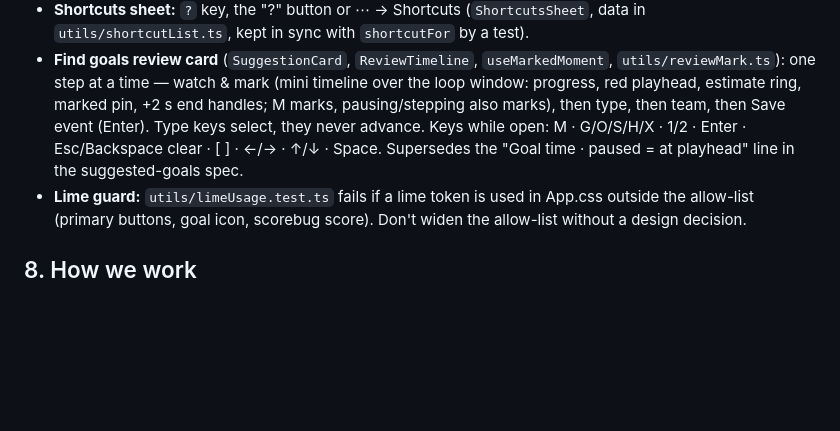
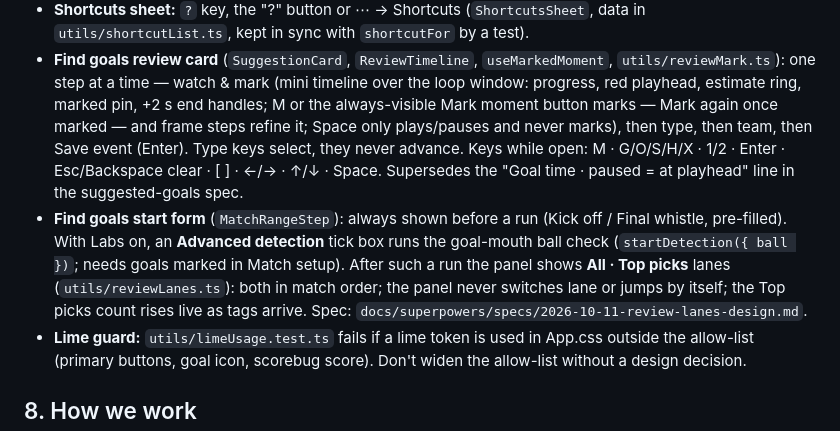
Before and after one commit to laurieainley/shooot, a Markdown page: AGENTS.md, the part around the change. Drawn GitHub-style; blank space fills up the shorter version.

Commit message:
docs(agents): Find goals start form, Advanced detection, Top picks; Space never marks
Co-Authored-By: Claude Opus 5.5 <noreply@anthropic.com>
Claude-Session: https://claude.ai/code/session_01ELNuWZr467C23cSDJPryFu

```diff
--- a/AGENTS.md
+++ b/AGENTS.md
@@ -192,9 +192,15 @@ npm run lint       # baseline: 12 known problems — add none
   kept in sync with `shortcutFor` by a test).
 - **Find goals review card** (`SuggestionCard`, `ReviewTimeline`, `useMarkedMoment`, `utils/reviewMark.ts`): one step at
   a time — watch & mark (mini timeline over the loop window: progress, red playhead, estimate ring, marked pin, +2 s end
-  handles; M marks, pausing/stepping also marks), then type, then team, then Save event (Enter). Type keys select, they
+  handles; M or the always-visible Mark moment button marks — Mark again once marked — and frame steps refine it;
+  Space only plays/pauses and never marks), then type, then team, then Save event (Enter). Type keys select, they
   never advance. Keys while open: M · G/O/S/H/X · 1/2 · Enter · Esc/Backspace clear · [ ] · ←/→ · ↑/↓ · Space.
   Supersedes the "Goal time · paused = at playhead" line in the suggested-goals spec.
+- **Find goals start form** (`MatchRangeStep`): always shown before a run (Kick off / Final whistle, pre-filled). With
+  Labs on, an **Advanced detection** tick box runs the goal-mouth ball check (`startDetection({ ball })`; needs goals
+  marked in Match setup). After such a run the panel shows **All · Top picks** lanes (`utils/reviewLanes.ts`): both in
+  match order; the panel never switches lane or jumps by itself; the Top picks count rises live as tags arrive.
+  Spec: `docs/superpowers/specs/2026-10-11-review-lanes-design.md`.
 - **Lime guard:** `utils/limeUsage.test.ts` fails if a lime token is used in App.css outside the allow-list
   (primary buttons, goal icon, scorebug score). Don't widen the allow-list without a design decision.
 
```
